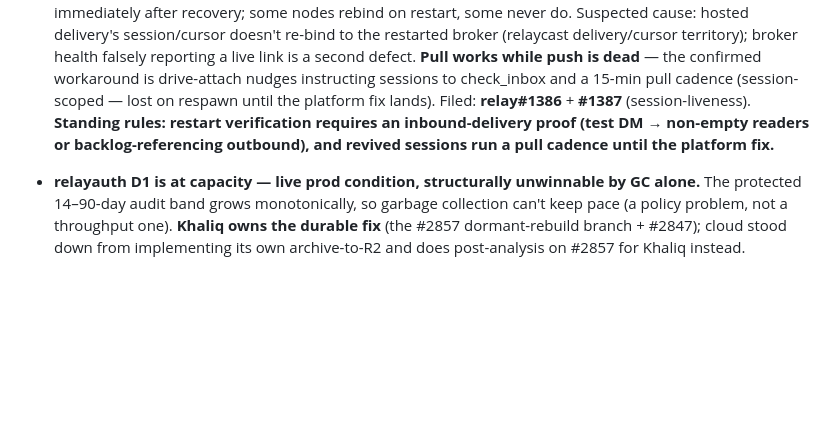
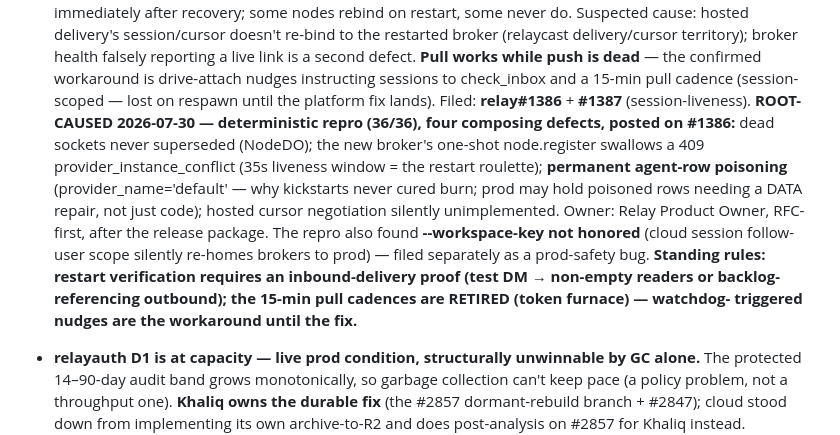
Before and after one commit to AgentWorkforce/sandbox, a Markdown page: memory/open-threads.md, the part around the change. GitHub-like rendering; blank space fills up the shorter version.

Commit message:
#1386 root-caused: four defects, deterministic repro, poisoned-row permanence; --workspace-key prod-safety bug filed
Co-Authored-By: Claude Fable 5 <noreply@anthropic.com>

```diff
--- a/memory/open-threads.md
+++ b/memory/open-threads.md
@@ -23,9 +23,21 @@
   workaround is drive-attach nudges instructing sessions to check_inbox and
   a 15-min pull cadence (session-scoped — lost on respawn until the
   platform fix lands). Filed: **relay#1386** + **#1387** (session-liveness).
-  **Standing rules: restart verification requires an inbound-delivery proof
-  (test DM → non-empty readers or backlog-referencing outbound), and
-  revived sessions run a pull cadence until the platform fix.**
+  **ROOT-CAUSED 2026-07-30 — deterministic repro (36/36), four composing
+  defects, posted on #1386:** dead sockets never superseded (NodeDO); the
+  new broker's one-shot node.register swallows a 409
+  provider_instance_conflict (35s liveness window = the restart
+  roulette); **permanent agent-row poisoning** (provider_name='default' —
+  why kickstarts never cured burn; prod may hold poisoned rows needing a
+  DATA repair, not just code); hosted cursor negotiation silently
+  unimplemented. Owner: Relay Product Owner, RFC-first, after the release
+  package. The repro also found **--workspace-key not honored** (cloud
+  session follow-user scope silently re-homes brokers to prod) — filed
+  separately as a prod-safety bug.
+  **Standing rules: restart verification requires an inbound-delivery
+  proof (test DM → non-empty readers or backlog-referencing outbound);
+  the 15-min pull cadences are RETIRED (token furnace) — watchdog-
+  triggered nudges are the workaround until the fix.**
 
 - **relayauth D1 is at capacity — live prod condition, structurally
   unwinnable by GC alone.** The protected 14–90-day audit band grows
```
